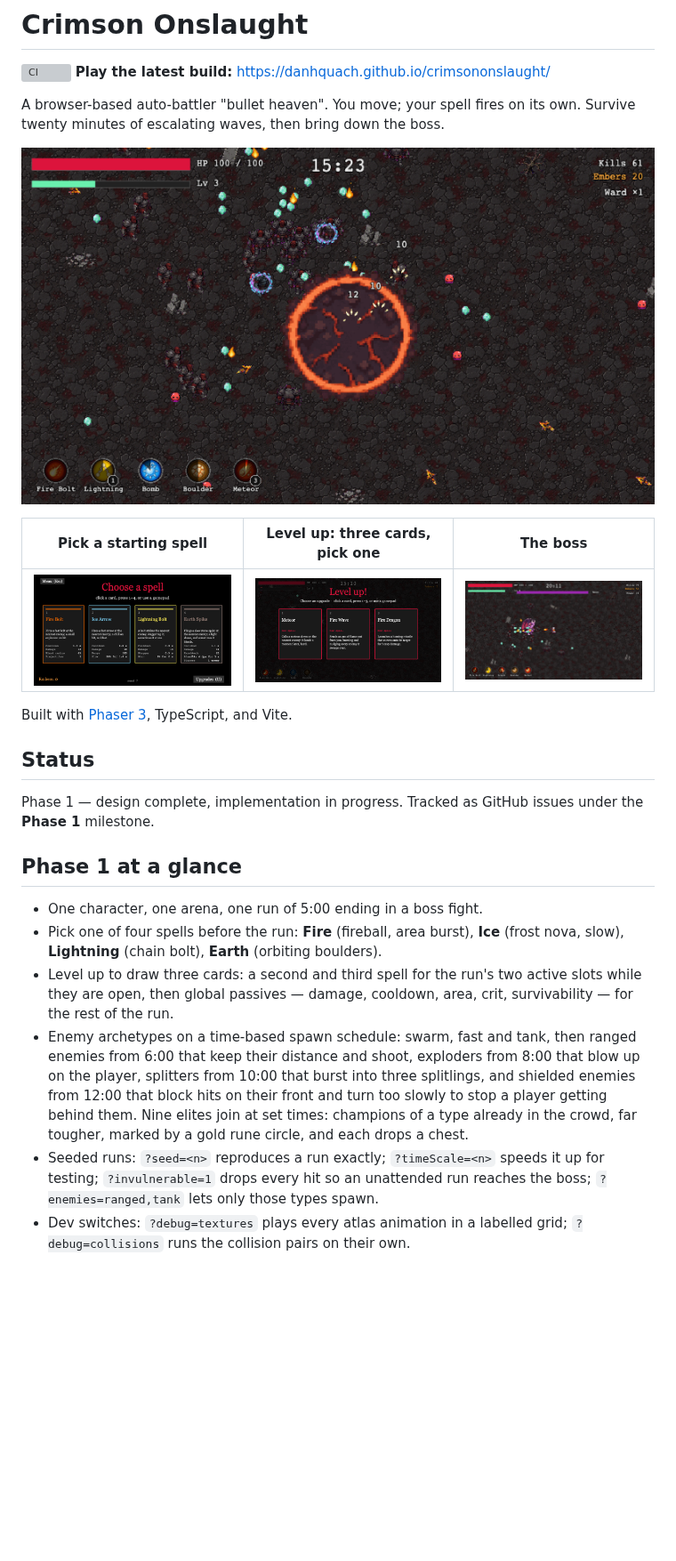
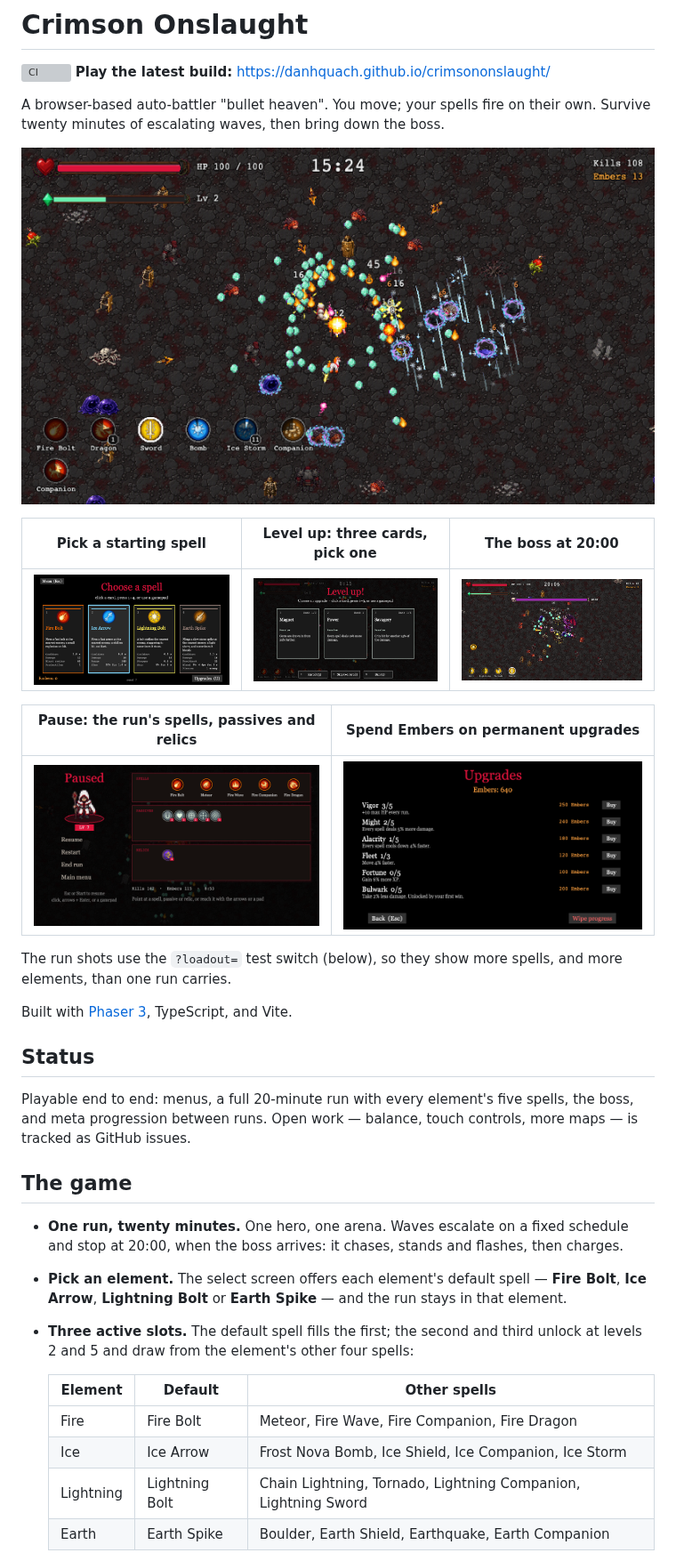
Before and after one commit to danhquach/crimsononslaught, a Markdown page: README.md, the part around one of its changes. Shown at 89% size. Rendered like a GitHub page; pictures changed too: docs/screenshots/boss.png, docs/screenshots/combat.png, docs/screenshots/level-up.png; blank space fills up the shorter version; grey boxes are pictures that could not be loaded.

```diff
--- a/README.md
+++ b/README.md
@@ -3,6 +3,6 @@
 [![CI](https://github.com/danhquach/crimsononslaught/actions/workflows/ci.yml/badge.svg)](https://github.com/danhquach/crimsononslaught/actions/workflows/ci.yml)
 **Play the latest build:** <https://danhquach.github.io/crimsononslaught/>
 
-A browser-based auto-battler "bullet heaven". You move; your spell fires on
-its own. Survive twenty minutes of escalating waves, then bring down the boss.
+A browser-based auto-battler "bullet heaven". You move; your spells fire on
+their own. Survive twenty minutes of escalating waves, then bring down the boss.
 
@@ -10,33 +10,38 @@ its own. Survive twenty minutes of escalating waves, then bring down the boss.
 
-| Pick a starting spell                                     | Level up: three cards, pick one                      | The boss                                 |
+| Pick a starting spell                                     | Level up: three cards, pick one                      | The boss at 20:00                        |
 | --------------------------------------------------------- | ---------------------------------------------------- | ---------------------------------------- |
 | ![Spell select screen](docs/screenshots/spell-select.png) | ![Level-up card pick](docs/screenshots/level-up.png) | ![Boss fight](docs/screenshots/boss.png) |
+
+| Pause: the run's spells, passives and relics | Spend Embers on permanent upgrades              |
+| -------------------------------------------- | ----------------------------------------------- |
+| ![Pause screen](docs/screenshots/pause.png)  | ![Upgrades shop](docs/screenshots/upgrades.png) |
+
+The run shots use the `?loadout=` test switch (below), so they show more spells,
+and more elements, than one run carries.
 
 Built with [Phaser 3](https://phaser.io/), TypeScript, and Vite.
 
 ## Status
 
-Phase 1 — design complete, implementation in progress. Tracked as GitHub
-issues under the **Phase 1** milestone.
+Playable end to end: menus, a full 20-minute run with every element's five
+spells, the boss, and meta progression between runs. Open work — balance,
+touch controls, more maps — is tracked as GitHub issues.
 
-## Phase 1 at a glance
+## The game
 
-- One character, one arena, one run of 5:00 ending in a boss fight.
-- Pick one of four spells before the run: **Fire** (fireball, area burst),
-  **Ice** (frost nova, slow), **Lightning** (chain bolt), **Earth** (orbiting
-  boulders).
-- Level up to draw three cards: a second and third spell for the run's two
-  active slots while they are open, then global passives — damage, cooldown,
-  area, crit, survivability — for the rest of the run.
-- Enemy archetypes on a time-based spawn schedule: swarm, fast and tank, then
-  ranged enemies from 6:00 that keep their distance and shoot, exploders from
-  8:00 that blow up on the player, splitters from 10:00 that burst into
-  three splitlings, and shielded enemies from 12:00 that block hits on their
-  front and turn too slowly to stop a player getting behind them. Nine elites
-  join at set times: champions of a type already in the crowd, far tougher,
-  marked by a gold rune circle, and each drops a chest.
-- Seeded runs: `?seed=<n>` reproduces a run exactly; `?timeScale=<n>` speeds
-  it up for testing; `?invulnerable=1` drops every hit so an unattended run
-  reaches the boss; `?enemies=ranged,tank` lets only those types spawn.
-- Dev switches: `?debug=textures` plays every atlas animation in a labelled
-  grid; `?debug=collisions` runs the collision pairs on their own.
+- **One run, twenty minutes.** One hero, one arena. Waves escalate on a fixed
+  schedule and stop at 20:00, when the boss arrives: it chases, stands and
+  flashes, then charges.
+- **Pick an element.** The select screen offers each element's default spell —
+  **Fire Bolt**, **Ice Arrow**, **Lightning Bolt** or **Earth Spike** — and the
+  run stays in that element.
+- **Three active slots.** The default spell fills the first; the second and
+  third unlock at levels 2 and 5 and draw from the element's other four spells:
+
+  | Element   | Default        | Other spells                                                   |
+  | --------- | -------------- | -------------------------------------------------------------- |
+  | Fire      | Fire Bolt      | Meteor, Fire Wave, Fire Companion, Fire Dragon                 |
+  | Ice       | Ice Arrow      | Frost Nova Bomb, Ice Shield, Ice Companion, Ice Storm          |
+  | Lightning | Lightning Bolt | Chain Lightning, Tornado, Lightning Companion, Lightning Sword |
+  | Earth     | Earth Spike    | Boulder, Earth Shield, Earthquake, Earth Companion             |
+
```
Also changed, not shown: other parts of README.md (+66 -12 lines).
